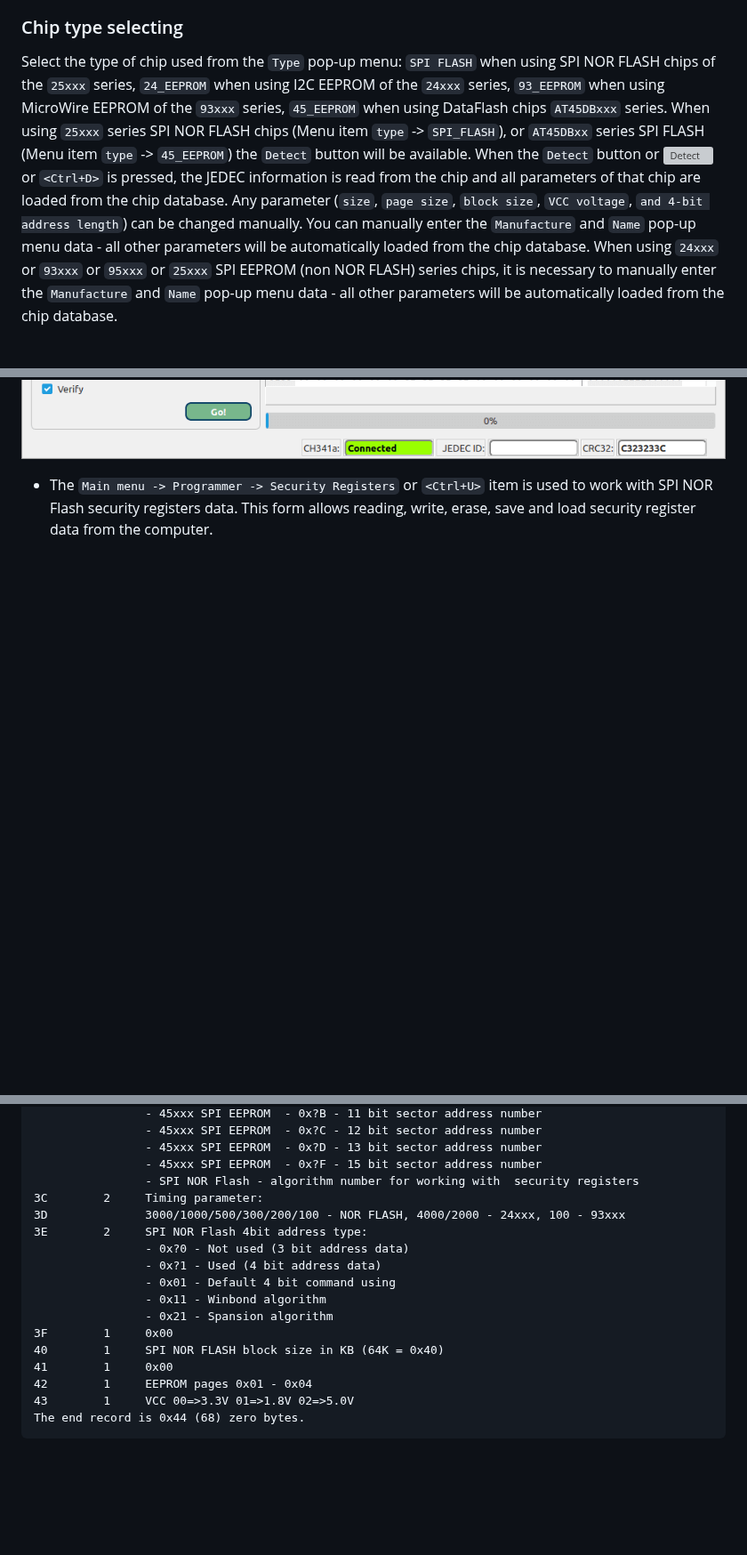
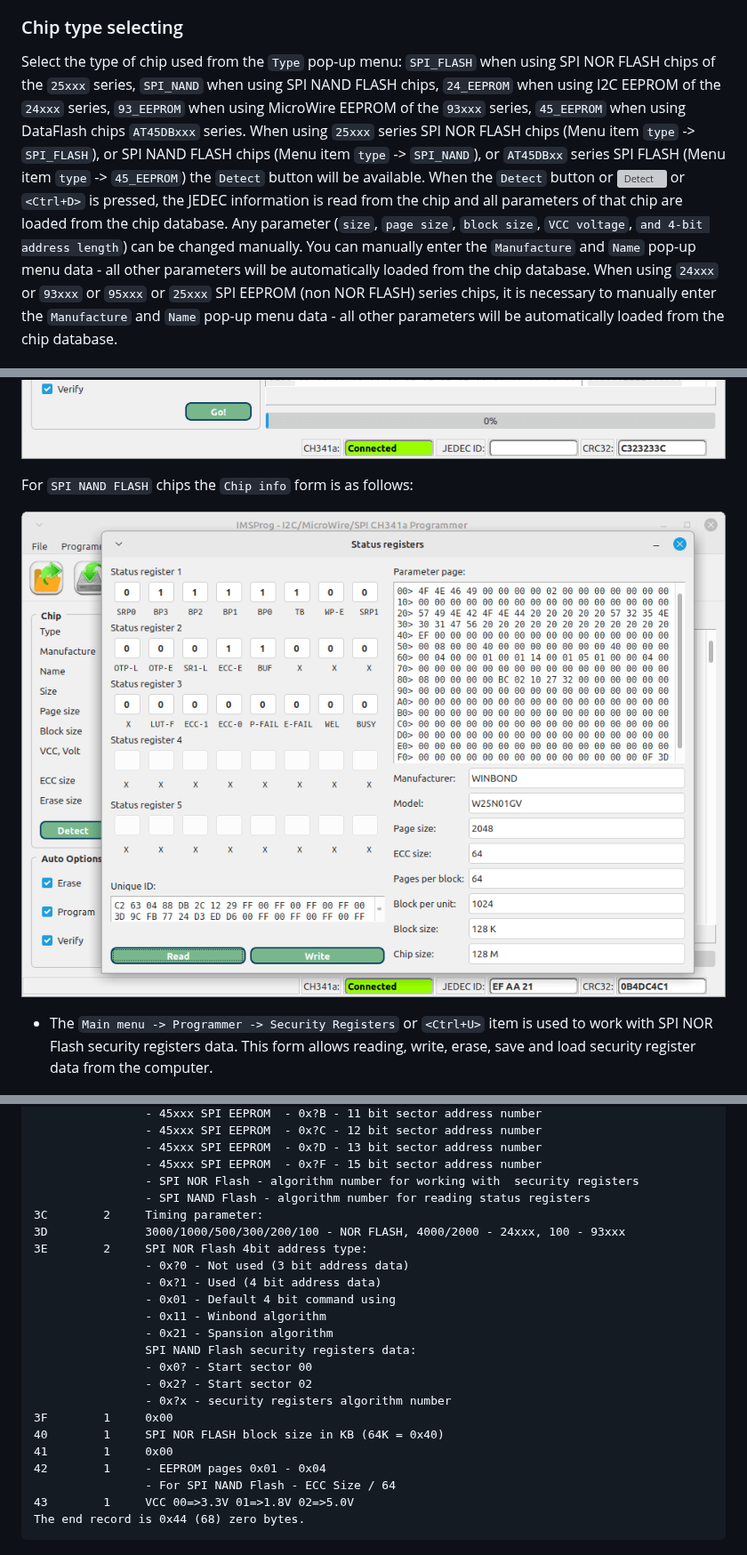
Before and after one commit to bigbigmdm/IMSProg, a Markdown page: README.md, 3 parts joined by grey strips. Shown at 89% size. Rendered like a GitHub page; blank space fills up the shorter version; grey boxes are pictures that could not be loaded.

````diff
--- a/README.md
+++ b/README.md
@@ -156,19 +156,20 @@ progress.
 
 
 ### Chip type selecting
-Select the type of chip used from the `Type` pop-up menu: `SPI FLASH` when
-using SPI NOR FLASH chips of the `25xxx` series, `24_EEPROM` when using I2C
-EEPROM of the `24xxx` series, `93_EEPROM` when using MicroWire EEPROM of the
-`93xxx` series, `45_EEPROM` when using DataFlash chips `AT45DBxxx` series.
+Select the type of chip used from the `Type` pop-up menu: `SPI_FLASH` when
+using SPI NOR FLASH chips of the `25xxx` series, `SPI_NAND` when
+using SPI NAND FLASH chips, `24_EEPROM` when using I2C EEPROM of the `24xxx`
+series, `93_EEPROM` when using MicroWire EEPROM of the `93xxx` series,
+`45_EEPROM` when using DataFlash chips `AT45DBxxx` series.
 When using `25xxx` series SPI NOR FLASH chips (Menu item `type` -> `SPI_FLASH`),
-or `AT45DBxx` series  SPI FLASH (Menu item `type` -> `45_EEPROM`) the `Detect`
-button will be available. When the `Detect` button or ![Detect](img/test64.png)
-or `<Ctrl+D>` is pressed, the JEDEC information is read from the chip and all
-parameters of that chip are loaded from the chip database. Any parameter
-(`size`, `page size`, `block size`, `VCC voltage`, `and 4-bit address length`)
-can be changed manually. You can manually enter the `Manufacture` and `Name`
-pop-up menu data - all other parameters will be automatically loaded from the
-chip database.
+or SPI NAND FLASH chips (Menu item `type` -> `SPI_NAND`), or `AT45DBxx` series
+SPI FLASH (Menu item `type` -> `45_EEPROM`) the `Detect` button will be
+available. When the `Detect` button or ![Detect](img/test64.png) or `<Ctrl+D>`
+is pressed, the JEDEC information is read from the chip and all parameters of
+that chip are loaded from the chip database. Any parameter (`size`, `page size`,
+`block size`, `VCC voltage`, `and 4-bit address length`) can be changed
+manually. You can manually enter the `Manufacture` and `Name` pop-up menu data -
+all other parameters will be automatically loaded from the chip database.
 When using `24xxx` or `93xxx` or `95xxx` or `25xxx` SPI EEPROM (non NOR FLASH)
 series chips, it is necessary to manually enter the `Manufacture` and `Name`
 pop-up menu data - all other parameters will be automatically loaded from the
@@ -245,6 +246,10 @@ For `25xxx`, `95xxx` and `45xxx` series chips that have only one status
 register, the `Chip info` form is as follows:
 
 ![SFDP](img/sr0_en.png)
+
+For `SPI NAND FLASH` chips the `Chip info` form is as follows:
+
+![SFDP](img/sr_nand_en.png)
 
 - The `Main menu -> Programmer -> Security Registers` or `<Ctrl+U>` item is used
 to work with SPI NOR Flash security registers data. This form allows reading,
@@ -710,6 +765,7 @@ offset	 Size   Value
                 - 45xxx SPI EEPROM  - 0x?D - 13 bit sector address number
                 - 45xxx SPI EEPROM  - 0x?F - 15 bit sector address number
                 - SPI NOR Flash - algorithm number for working with  security registers
+                - SPI NAND Flash - algorithm number for reading status registers
 3C        2     Timing parameter:
 3D              3000/1000/500/300/200/100 - NOR FLASH, 4000/2000 - 24xxx, 100 - 93xxx
 3E        2     SPI NOR Flash 4bit address type:
@@ -718,10 +774,15 @@ offset	 Size   Value
                 - 0x01 - Default 4 bit command using
                 - 0x11 - Winbond algorithm
                 - 0x21 - Spansion algorithm
+                SPI NAND Flash security registers data:
+                - 0x0? - Start sector 00
+                - 0x2? - Start sector 02
+                - 0x?x - security registers algorithm number
 3F        1     0x00
 40        1     SPI NOR FLASH block size in KB (64K = 0x40)
 41        1     0x00
-42        1     EEPROM pages 0x01 - 0x04
+42        1     - EEPROM pages 0x01 - 0x04
+                - For SPI NAND Flash - ECC Size / 64
 43        1     VCC 00=>3.3V 01=>1.8V 02=>5.0V
 The end record is 0x44 (68) zero bytes.
 ```
````
Also changed, not shown: other parts of README.md (+50 -0 lines).
